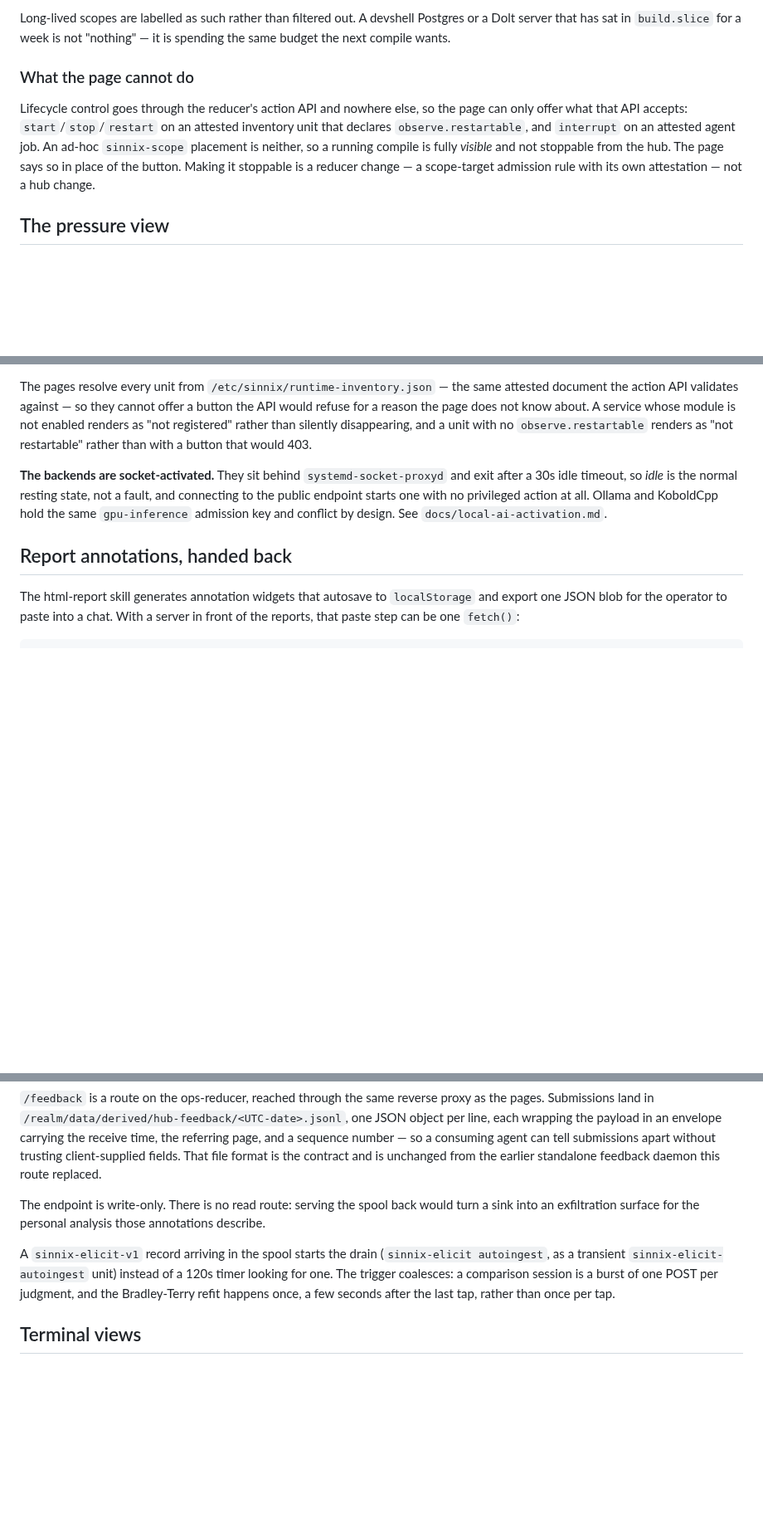
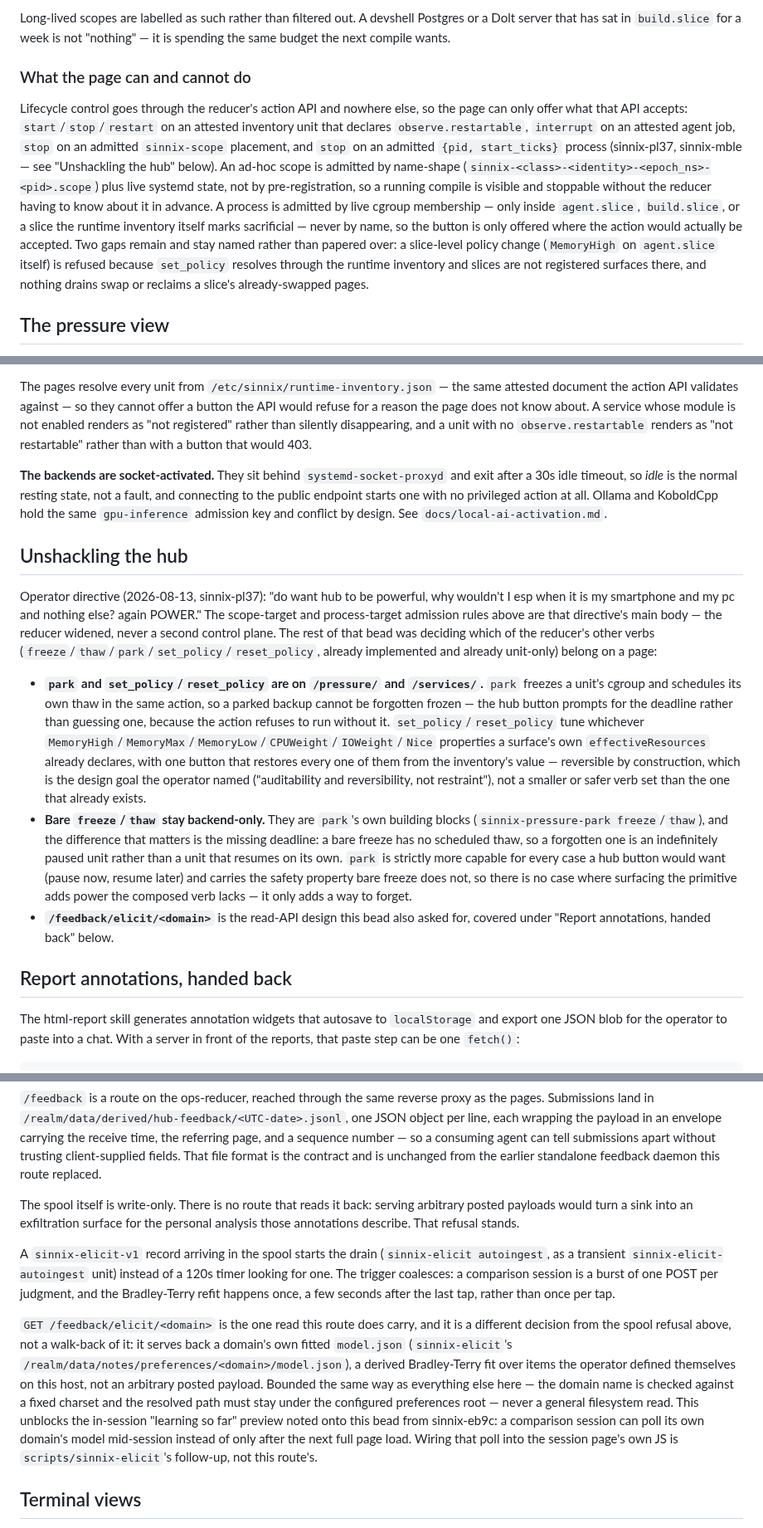
Before and after one commit to Sinity/sinnix, a Markdown page: docs/hub.md, 3 parts joined by grey strips. Shown at 83% size. GitHub-like rendering; blank space fills up the shorter version.

Commit message:
docs(hub): record sinnix-pl37's decisions -- scope/process stop, policy verbs, elicit read
/work/'s "what the page cannot do" section still described the pre-scope-stop
limits; scope-target and process-target admission landed since. Add the
"Unshackling the hub" section recording which of freeze/thaw/park/set_policy
got surfaced and why (park and set_policy/reset_policy do; bare freeze/thaw
stay backend-only because park is the same capability plus a safety
property), and correct the /feedback section's blanket "write-only, no read
route" claim now that the elicit-model read exists alongside the still-true
spool refusal.

Co-Authored-By: Claude Fable 5 <noreply@anthropic.com>

```diff
--- a/docs/hub.md
+++ b/docs/hub.md
@@ -60,15 +60,24 @@ Long-lived scopes are labelled as such rather than filtered out. A devshell
 Postgres or a Dolt server that has sat in `build.slice` for a week is not
 "nothing" — it is spending the same budget the next compile wants.
 
-### What the page cannot do
+### What the page can and cannot do
 
 Lifecycle control goes through the reducer's action API and nowhere else, so
 the page can only offer what that API accepts: `start`/`stop`/`restart` on an
-attested inventory unit that declares `observe.restartable`, and `interrupt` on
-an attested agent job. An ad-hoc `sinnix-scope` placement is neither, so a
-running compile is fully _visible_ and not stoppable from the hub. The page
-says so in place of the button. Making it stoppable is a reducer change — a
-scope-target admission rule with its own attestation — not a hub change.
+attested inventory unit that declares `observe.restartable`, `interrupt` on an
+attested agent job, `stop` on an admitted `sinnix-scope` placement, and `stop`
+on an admitted `{pid, start_ticks}` process (sinnix-pl37, sinnix-mble — see
+"Unshackling the hub" below). An ad-hoc scope is admitted by name-shape
+(`sinnix-<class>-<identity>-<epoch_ns>-<pid>.scope`) plus live systemd state,
+not by pre-registration, so a running compile is visible and stoppable without
+the reducer having to know about it in advance. A process is admitted by live
+cgroup membership — only inside `agent.slice`, `build.slice`, or a slice the
+runtime inventory itself marks sacrificial — never by name, so the button is
+only offered where the action would actually be accepted. Two gaps remain
+and stay named rather than papered over: a slice-level policy change
+(`MemoryHigh` on `agent.slice` itself) is refused because `set_policy`
+resolves through the runtime inventory and slices are not registered surfaces
+there, and nothing drains swap or reclaims a slice's already-swapped pages.
 
 ## The pressure view
 
@@ -280,6 +289,38 @@ fault, and connecting to the public endpoint starts one with no privileged
 action at all. Ollama and KoboldCpp hold the same `gpu-inference` admission key
 and conflict by design. See `docs/local-ai-activation.md`.
 
+## Unshackling the hub
+
+Operator directive (2026-08-13, sinnix-pl37): "do want hub to be powerful,
+why wouldn't I esp when it is my smartphone and my pc and nothing else? again
+POWER." The scope-target and process-target admission rules above are that
+directive's main body — the reducer widened, never a second control plane.
+The rest of that bead was deciding which of the reducer's other verbs
+(`freeze`/`thaw`/`park`/`set_policy`/`reset_policy`, already implemented and
+already unit-only) belong on a page:
+
+- **`park` and `set_policy`/`reset_policy` are on `/pressure/` and
+  `/services/`.** `park` freezes a unit's cgroup and schedules its own thaw in
+  the same action, so a parked backup cannot be forgotten frozen — the hub
+  button prompts for the deadline rather than guessing one, because the
+  action refuses to run without it. `set_policy`/`reset_policy` tune whichever
+  `MemoryHigh`/`MemoryMax`/`MemoryLow`/`CPUWeight`/`IOWeight`/`Nice` properties
+  a surface's own `effectiveResources` already declares, with one button that
+  restores every one of them from the inventory's value — reversible by
+  construction, which is the design goal the operator named ("auditability
+  and reversibility, not restraint"), not a smaller or safer verb set than
+  the one that already exists.
+- **Bare `freeze`/`thaw` stay backend-only.** They are `park`'s own building
+  blocks (`sinnix-pressure-park freeze`/`thaw`), and the difference that
+  matters is the missing deadline: a bare freeze has no scheduled thaw, so a
+  forgotten one is an indefinitely paused unit rather than a unit that
+  resumes on its own. `park` is strictly more capable for every case a hub
+  button would want (pause now, resume later) and carries the safety property
+  bare freeze does not, so there is no case where surfacing the primitive
+  adds power the composed verb lacks — it only adds a way to forget.
+- **`/feedback/elicit/<domain>`** is the read-API design this bead also asked
+  for, covered under "Report annotations, handed back" below.
+
 ## Report annotations, handed back
 
 The html-report skill generates annotation widgets that autosave to
@@ -305,15 +346,29 @@ submissions apart without trusting client-supplied fields. That file format is
 the contract and is unchanged from the earlier standalone feedback daemon
 this route replaced.
 
-The endpoint is write-only. There is no read route: serving the spool back would
-turn a sink into an exfiltration surface for the personal analysis those
-annotations describe.
+The spool itself is write-only. There is no route that reads it back: serving
+arbitrary posted payloads would turn a sink into an exfiltration surface for
+the personal analysis those annotations describe. That refusal stands.
 
 A `sinnix-elicit-v1` record arriving in the spool starts the drain
 (`sinnix-elicit autoingest`, as a transient `sinnix-elicit-autoingest` unit)
 instead of a 120s timer looking for one. The trigger coalesces: a comparison
 session is a burst of one POST per judgment, and the Bradley-Terry refit happens
 once, a few seconds after the last tap, rather than once per tap.
+
+`GET /feedback/elicit/<domain>` is the one read this route does carry, and it
+is a different decision from the spool refusal above, not a walk-back of it:
+it serves back a domain's own fitted `model.json` (`sinnix-elicit`'s
+`/realm/data/notes/preferences/<domain>/model.json`), a derived
+Bradley-Terry fit over items the operator defined themselves on this host,
+not an arbitrary posted payload. Bounded the same way as everything else
+here — the domain name is checked against a fixed charset and the resolved
+path must stay under the configured preferences root — never a general
+filesystem read. This unblocks the in-session "learning so far" preview
+noted onto this bead from sinnix-eb9c: a comparison session can poll its own
+domain's model mid-session instead of only after the next full page load.
+Wiring that poll into the session page's own JS is `scripts/sinnix-elicit`'s
+follow-up, not this route's.
 
 ## Terminal views
 
```
